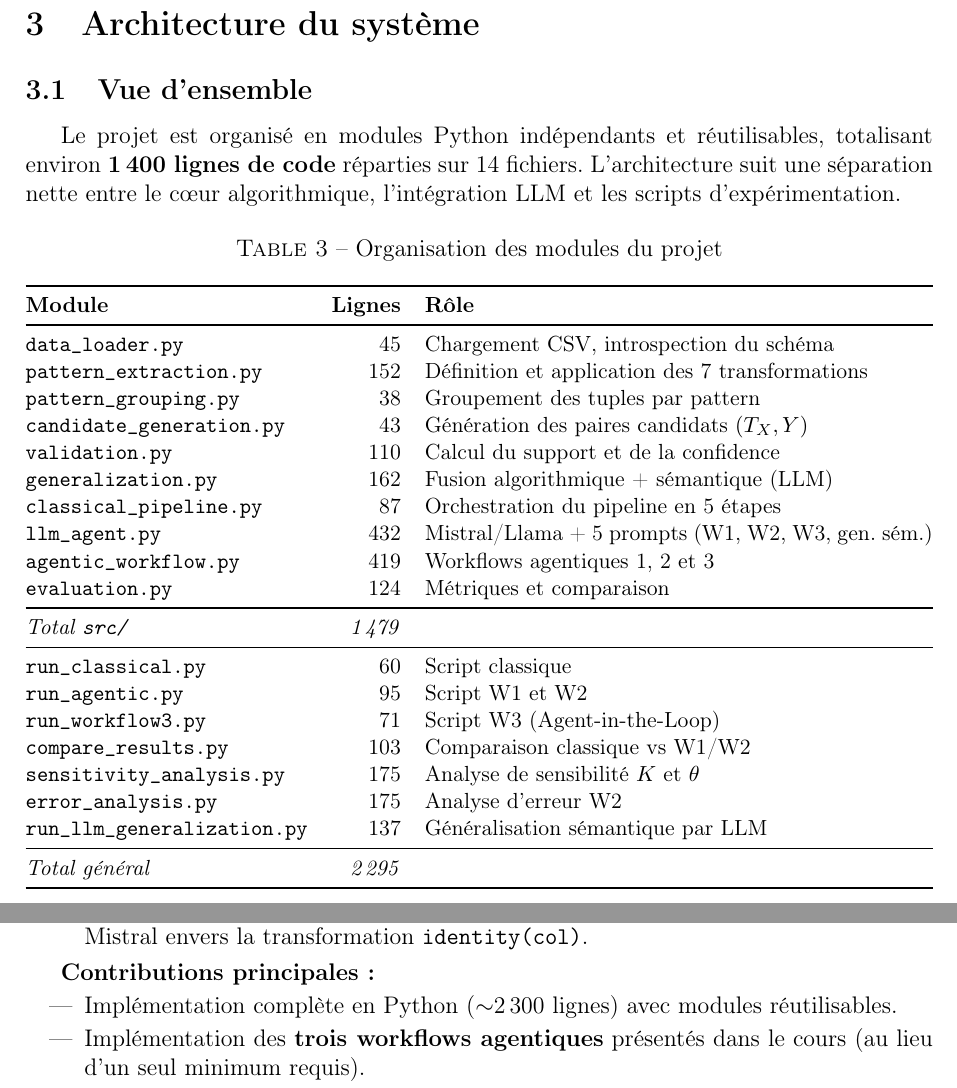
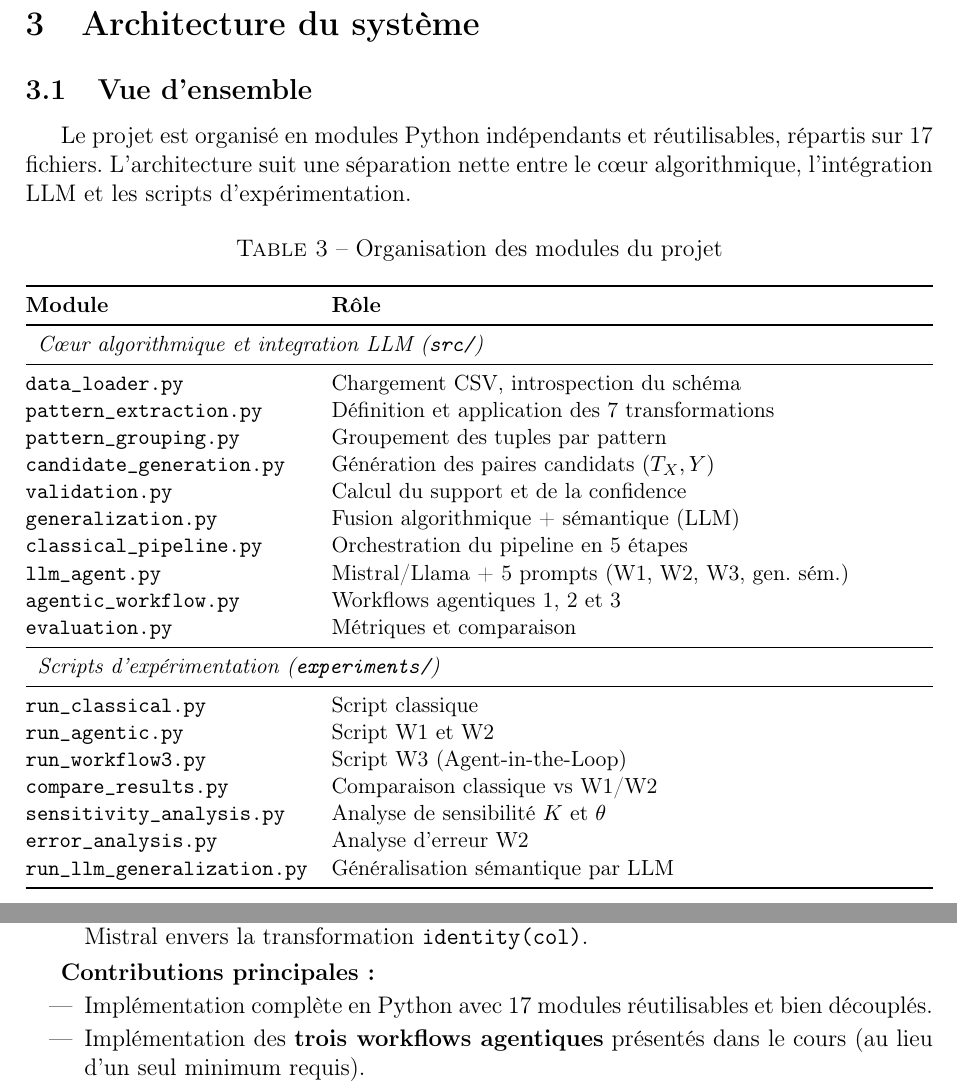
Before and after one commit to omarsoliman02/PFD-Discovery, a LaTeX document (rapport/rapport.tex): two parts of pages 7 and 22 of 24, joined at a grey line, cut so that both start at the same text. Compiled offline with pdfLaTeX.

Commit message:
Refresh README, remove code line-count mentions from report and guide
README overhaul:
- Document the 3 agentic workflows (W1, W2, W3) instead of just 2
- Add references to all 4 new experiment scripts (workflow3, sensitivity, error, llm gen)
- Add quick-start section, link to GUIDE_SOUTENANCE.md
- Updated architecture tree with current file layout
- Updated results table including W3
- Add link to rapport.pdf (25 pages)
- Add credits for all 5 authors

Report and guide cleanup:
- Remove "Lignes" column from modules table in rapport.tex
- Remove standalone code line-count mentions (1,400 / 2,300 lines etc.)
- Section "Organisation des modules" now reads as role-focused rather than size-focused
- GUIDE_SOUTENANCE.md: remove "1 479 lignes" from file tree comment

```diff
--- a/rapport/rapport.tex
+++ b/rapport/rapport.tex
@@ -275,39 +275,39 @@ Length & \texttt{length(col)} & \og{}Hello\fg{} $\to$ \og{}5\fg{} & Longueur \\
 
 \subsection{Vue d'ensemble}
 
-Le projet est organis\'{e} en modules Python ind\'{e}pendants et r\'{e}utilisables, totalisant environ \textbf{1\,400 lignes de code} r\'{e}parties sur 14 fichiers. L'architecture suit une s\'{e}paration nette entre le c\oe{}ur algorithmique, l'int\'{e}gration LLM et les scripts d'exp\'{e}rimentation.
+Le projet est organis\'{e} en modules Python ind\'{e}pendants et r\'{e}utilisables, r\'{e}partis sur 17 fichiers. L'architecture suit une s\'{e}paration nette entre le c\oe{}ur algorithmique, l'int\'{e}gration LLM et les scripts d'exp\'{e}rimentation.
 
 \begin{table}[H]
 \centering
 \caption{Organisation des modules du projet}
 \label{tab:modules}
 \small
-\begin{tabularx}{\linewidth}{@{}lrX@{}}
+\begin{tabularx}{\linewidth}{@{}lX@{}}
 \toprule
-\textbf{Module} & \textbf{Lignes} & \textbf{R\^{o}le} \\
+\textbf{Module} & \textbf{R\^{o}le} \\
 \midrule
-\texttt{data\_loader.py} & 45 & Chargement CSV, introspection du sch\'{e}ma \\
-\texttt{pattern\_extraction.py} & 152 & D\'{e}finition et application des 7 transformations \\
-\texttt{pattern\_grouping.py} & 38 & Groupement des tuples par pattern \\
-\texttt{candidate\_generation.py} & 43 & G\'{e}n\'{e}ration des paires candidats $(T_X, Y)$ \\
-\texttt{validation.py} & 110 & Calcul du support et de la confidence \\
-\texttt{generalization.py} & 162 & Fusion algorithmique + s\'{e}mantique (LLM) \\
-\texttt{classical\_pipeline.py} & 87 & Orchestration du pipeline en 5 \'{e}tapes \\
-\texttt{llm\_agent.py} & 432 & Mistral/Llama + 5 prompts (W1, W2, W3, gen.\ s\'{e}m.) \\
-\texttt{agentic\_workflow.py} & 419 & Workflows agentiques 1, 2 et 3 \\
-\texttt{evaluation.py} & 124 & M\'{e}triques et comparaison \\
+\multicolumn{2}{l}{\textit{C\oe{}ur algorithmique et integration LLM (\texttt{src/})}} \\
 \midrule
-\textit{Total \texttt{src/}} & \textit{1\,479} & \\
+\texttt{data\_loader.py} & Chargement CSV, introspection du sch\'{e}ma \\
+\texttt{pattern\_extraction.py} & D\'{e}finition et application des 7 transformations \\
+\texttt{pattern\_grouping.py} & Groupement des tuples par pattern \\
+\texttt{candidate\_generation.py} & G\'{e}n\'{e}ration des paires candidats $(T_X, Y)$ \\
+\texttt{validation.py} & Calcul du support et de la confidence \\
+\texttt{generalization.py} & Fusion algorithmique + s\'{e}mantique (LLM) \\
+\texttt{classical\_pipeline.py} & Orchestration du pipeline en 5 \'{e}tapes \\
+\texttt{llm\_agent.py} & Mistral/Llama + 5 prompts (W1, W2, W3, gen.\ s\'{e}m.) \\
+\texttt{agentic\_workflow.py} & Workflows agentiques 1, 2 et 3 \\
+\texttt{evaluation.py} & M\'{e}triques et comparaison \\
 \midrule
-\texttt{run\_classical.py} & 60 & Script classique \\
-\texttt{run\_agentic.py} & 95 & Script W1 et W2 \\
-\texttt{run\_workflow3.py} & 71 & Script W3 (Agent-in-the-Loop) \\
-\texttt{compare\_results.py} & 103 & Comparaison classique vs W1/W2 \\
-\texttt{sensitivity\_analysis.py} & 175 & Analyse de sensibilit\'{e} $K$ et $\theta$ \\
-\texttt{error\_analysis.py} & 175 & Analyse d'erreur W2 \\
-\texttt{run\_llm\_generalization.py} & 137 & G\'{e}n\'{e}ralisation s\'{e}mantique par LLM \\
+\multicolumn{2}{l}{\textit{Scripts d'exp\'{e}rimentation (\texttt{experiments/})}} \\
 \midrule
-\textit{Total g\'{e}n\'{e}ral} & \textit{2\,295} & \\
+\texttt{run\_classical.py} & Script classique \\
+\texttt{run\_agentic.py} & Script W1 et W2 \\
+\texttt{run\_workflow3.py} & Script W3 (Agent-in-the-Loop) \\
+\texttt{compare\_results.py} & Comparaison classique vs W1/W2 \\
+\texttt{sensitivity\_analysis.py} & Analyse de sensibilit\'{e} $K$ et $\theta$ \\
+\texttt{error\_analysis.py} & Analyse d'erreur W2 \\
+\texttt{run\_llm\_generalization.py} & G\'{e}n\'{e}ralisation s\'{e}mantique par LLM \\
 \bottomrule
 \end{tabularx}
 \end{table}
@@ -1113,7 +1113,7 @@ Ce projet a permis d'impl\'{e}menter et de comparer plusieurs paradigmes pour la
 
 \textbf{Contributions principales :}
 \begin{itemize}
-    \item Impl\'{e}mentation compl\`{e}te en Python ($\sim$2\,300 lignes) avec modules r\'{e}utilisables.
+    \item Impl\'{e}mentation compl\`{e}te en Python avec 17 modules r\'{e}utilisables et bien d\'{e}coupl\'{e}s.
     \item Impl\'{e}mentation des \textbf{trois workflows agentiques} pr\'{e}sent\'{e}s dans le cours (au lieu d'un seul minimum requis).
     \item Comparaison syst\'{e}matique sur 14 datasets r\'{e}els couvrant 3 domaines.
     \item Comparaison de 2 LLMs (Mistral vs.\ Llama) mettant en \'{e}vidence des profils diff\'{e}rents : Mistral est plus pr\'{e}cis et compact, Llama est plus cr\'{e}atif et diversifi\'{e}.
```
Also changed, not shown: GUIDE_SOUTENANCE.md (+1 -1 lines), README.md, rapport/rapport.pdf.
